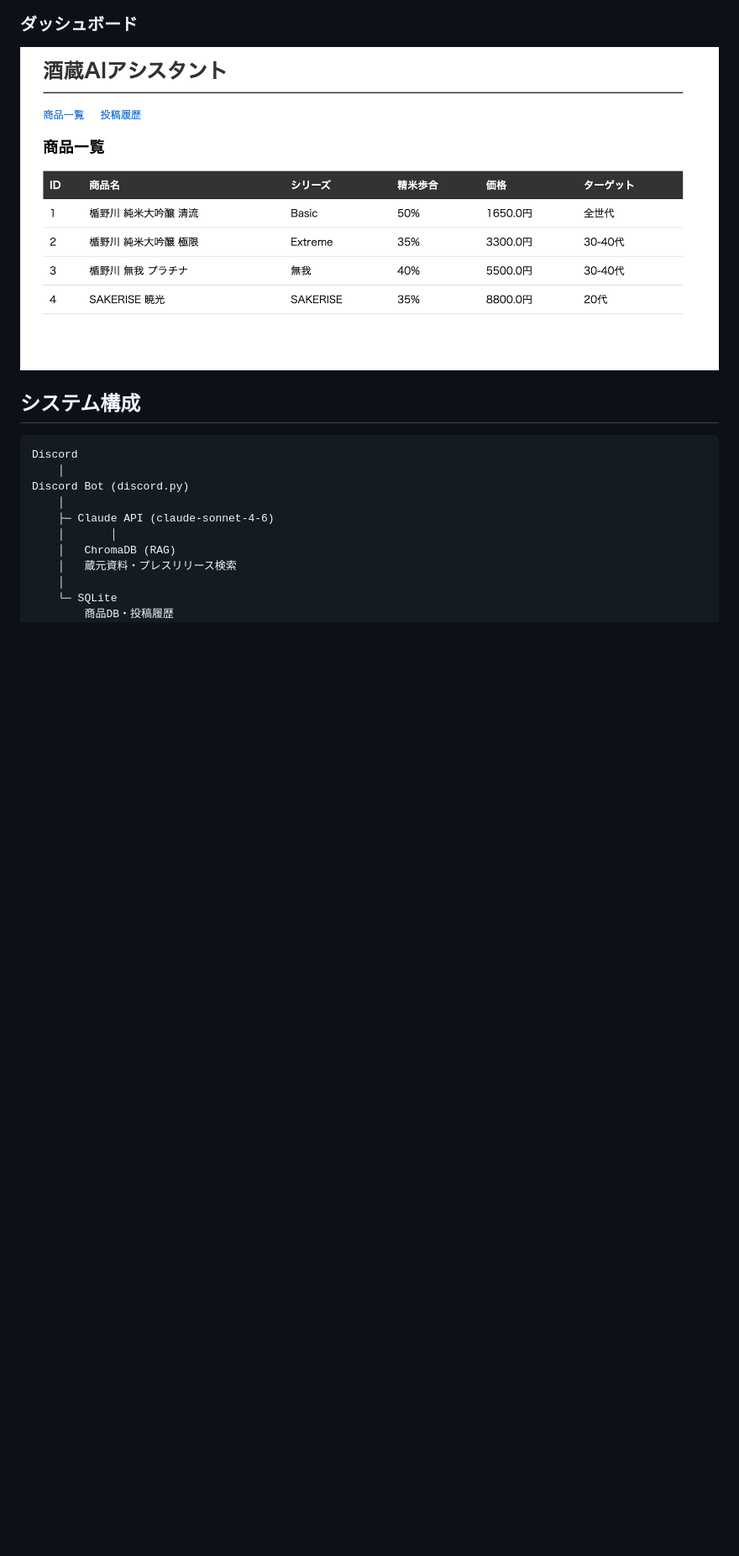
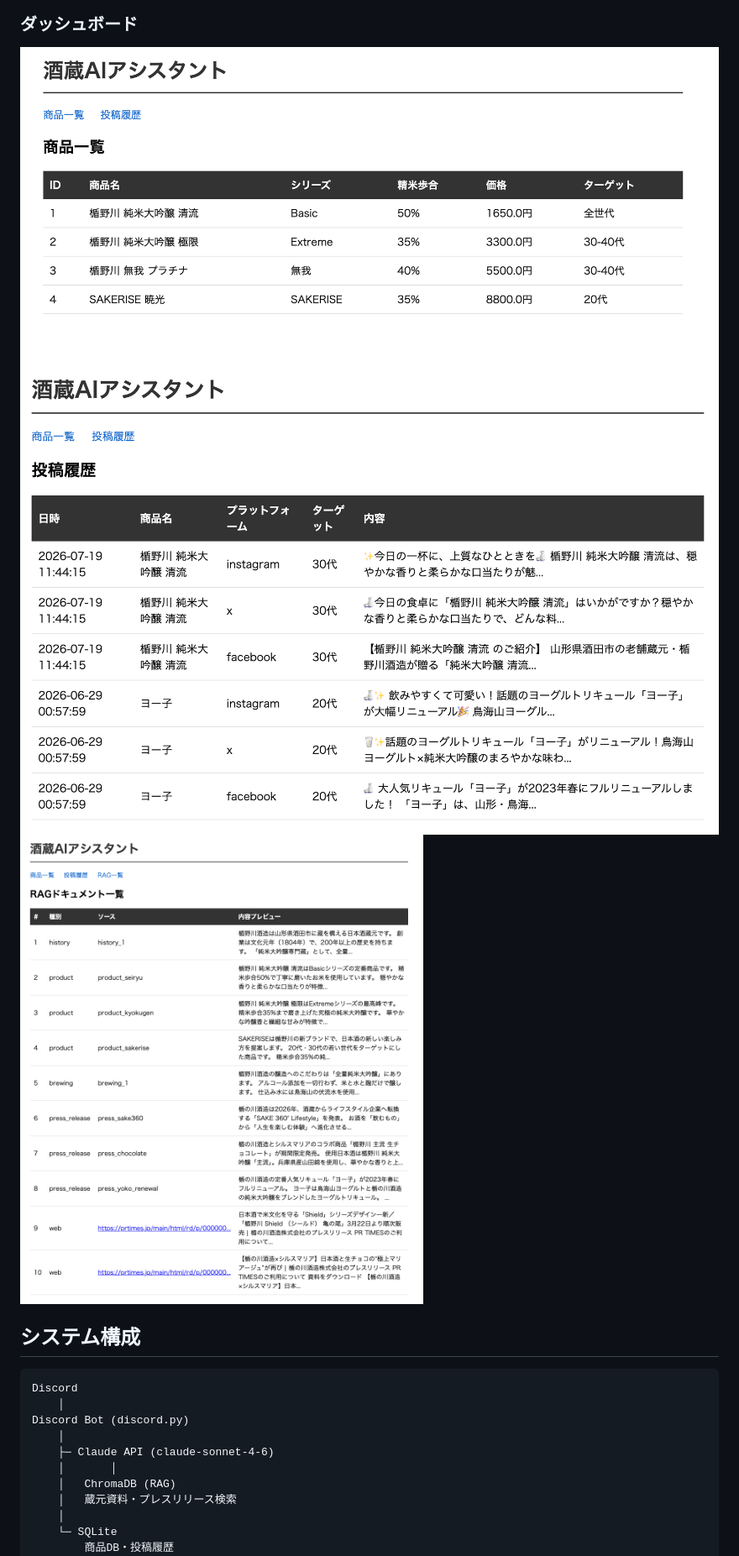
Before and after one commit to Takahiro-JP/sakagura-ai, a Markdown page: README.md, the part around the change printed below. Shown: that part at 84% size. Rendered like a GitHub page; pictures changed too: dashboard_post_history.png (added), dashboard_rag_history.png (added); blank space fills up the shorter version.

Commit message:
add RAG status to dashboard

```diff
--- a/README.md
+++ b/README.md
@@ -18,5 +21,7 @@
 ### ダッシュボード
-![dashboard](dashboard_screenshot.png)
+![dashboard1](dashboard_screenshot.png)
+![dashboard2](dashboard_post_history.png)
+![dashboard3](dashboard_rag_history.png)
 
 ## システム構成
 
```
Also changed, not shown: other parts of README.md (+4 -1 lines), screenshot_register_url.png (added), 2 other files.
